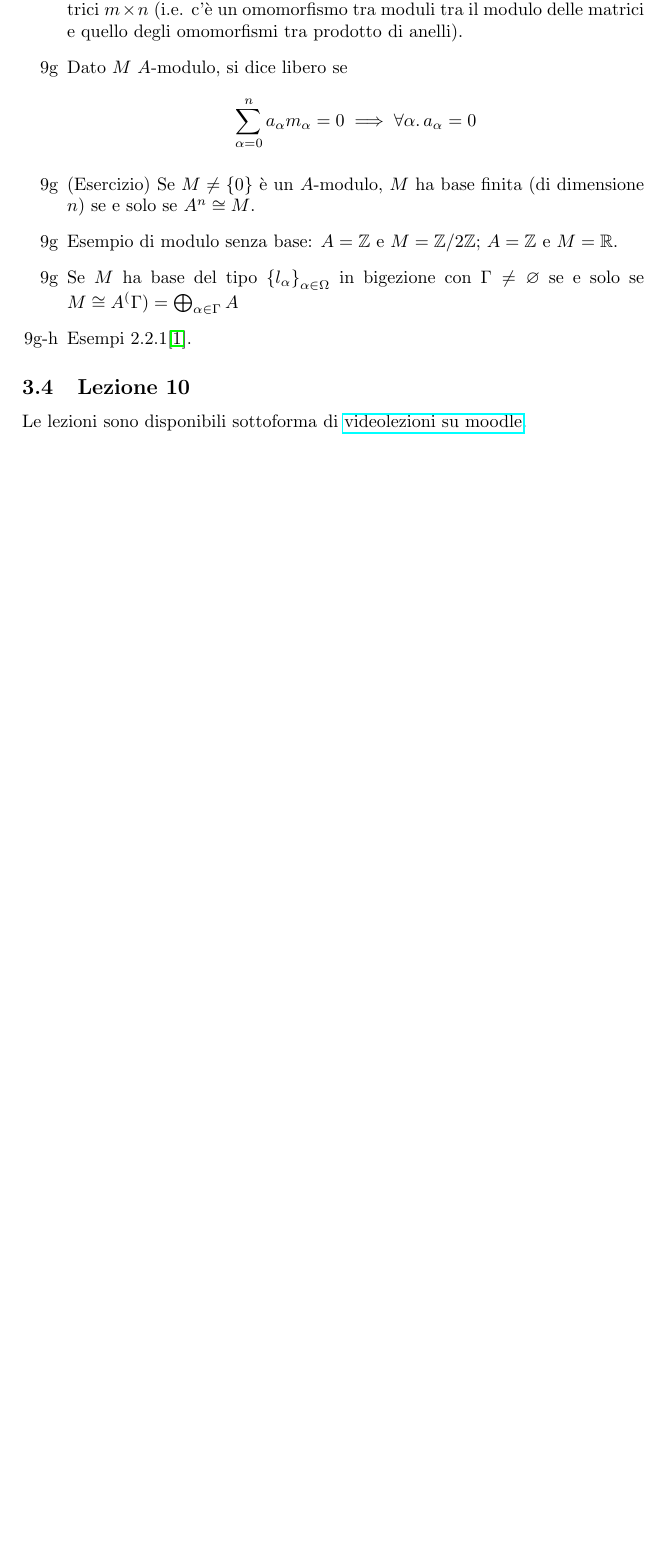
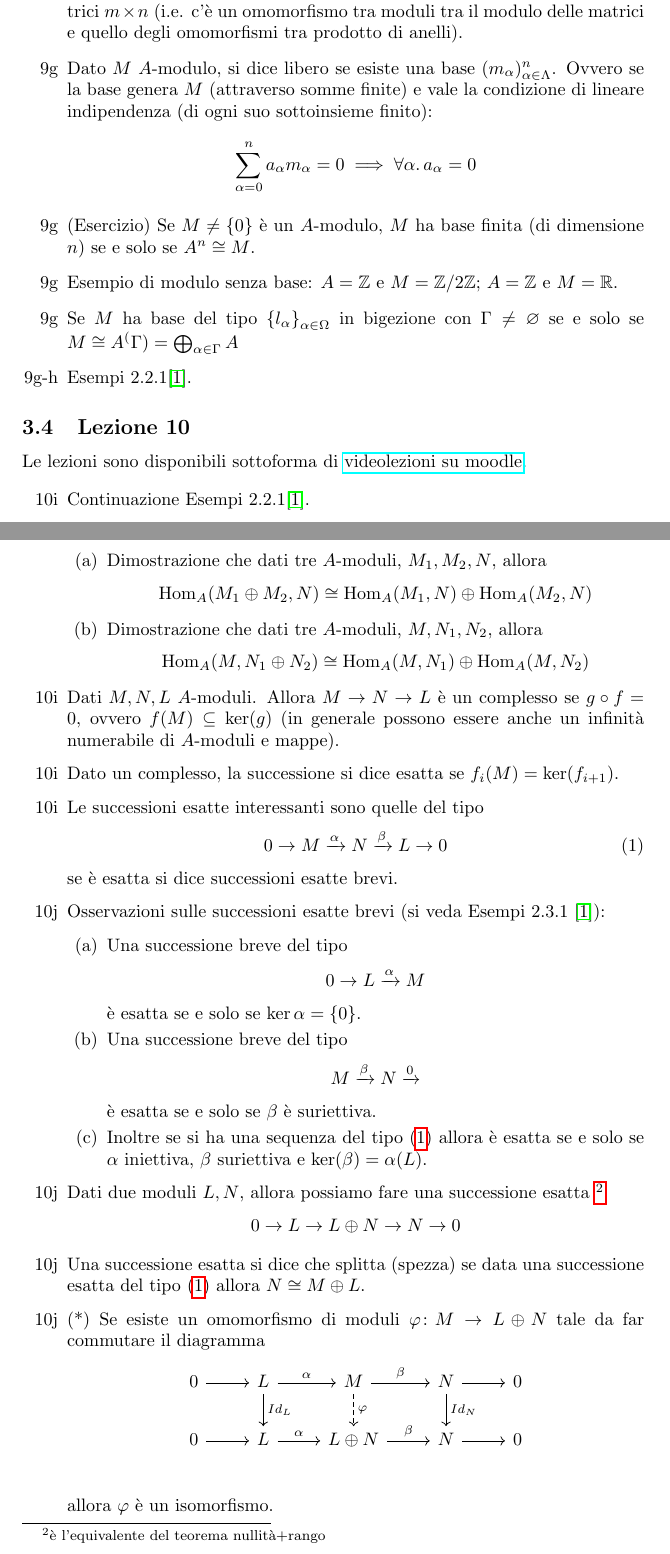
Before and after one commit to qazwx/calg, a LaTeX document (calg.tex): part of page 10 of 11 before the commit and two parts of pages 10 and 11 of 13 after it, the two joined at a grey line, cut so that both start at the same text, the shorter picture padded with empty space. Compiled offline with pdfLaTeX.

Commit message:
Aggiunta lezione 10 e sistemata una bogus definizione

```diff
--- a/calg.tex
+++ b/calg.tex
@@ -8,6 +8,7 @@
 \usepackage{mathtools}
 \usepackage{xfrac}
 \usepackage{stmaryrd}
+\usepackage{tikz-cd}
 
 \usepackage{hyperref}
 
@@ -481,7 +482,10 @@
         $\operatorname{Hom}_A(A^n, A^m)$ si rappresentano come matrici $m \times
         n$ (i.e. c'è un omomorfismo tra moduli tra il modulo delle matrici
         e quello degli omomorfismi tra prodotto di anelli).
-      \item[9g] Dato $M$ $A$-modulo, si dice libero se
+      \item[9g] Dato $M$ $A$-modulo, si dice libero se esiste una base
+        $(m_\alpha)_{\alpha \in \Lambda}^n$. Ovvero se la base genera $M$
+        (attraverso somme finite) e vale la condizione di lineare indipendenza
+        (di ogni suo sottoinsieme finito):
         \begin{equation*}
           \sum_{\alpha = 0}^n a_\alpha m_\alpha = 0 \implies \forall \alpha . \, a_{\alpha} = 0
         \end{equation*}
@@ -502,4 +506,64 @@
     su moodle}.
 
     \begin{enumerate}
-      \item
+      \item[10i] Continuazione Esempi 2.2.1\cite{vergura}.
+        \begin{enumerate}
+          \item Dimostrazione che dati tre $A$-moduli, $M_1, M_2, N$, allora
+            \begin{equation*}
+                \operatorname{Hom}_A(M_1 \oplus M_2, N) \cong
+                \operatorname{Hom}_A(M_1, N) \oplus  \operatorname{Hom}_A(M_2, N)
+            \end{equation*}
+          \item Dimostrazione che dati tre $A$-moduli, $M, N_1, N_2$, allora
+            \begin{equation*}
+                \operatorname{Hom}_A(M, N_1 \oplus N_2) \cong
+                \operatorname{Hom}_A(M, N_1) \oplus  \operatorname{Hom}_A(M, N_2)
+            \end{equation*}
+        \end{enumerate}
+      \item[10i] Dati $M,N,L$ $A$-moduli. Allora $M \to N \to L$ è un complesso
+        se $g \circ f = 0$, ovvero $f(M) \subseteq \ker(g)$ (in generale possono
+        essere anche un infinità numerabile di $A$-moduli e mappe).
+      \item[10i] Dato un complesso, la successione si dice esatta se $f_i(M)
+        = \ker(f_{i+1})$.
+      \item[10i] Le successioni esatte interessanti sono quelle del tipo
+        \begin{equation}
+          \label{eq:succ_esatta_brv}
+          0 \to M \xrightarrow{\alpha} N \xrightarrow{\beta} L \to 0
+        \end{equation}
+        se è esatta si dice successioni esatte brevi.
+      \item[10j] Osservazioni sulle successioni esatte brevi (si veda Esempi
+        2.3.1 \cite{vergura}):
+        \begin{enumerate}
+          \item Una successione breve del tipo
+            \begin{equation*}
+              0 \to L \xrightarrow{\alpha} M
+            \end{equation*}
+            è esatta se e solo se $\ker{\alpha} = \left\{ 0 \right\}$.
+          \item Una successione breve del tipo
+            \begin{equation*}
+              M \xrightarrow{\beta} N \xrightarrow 0
+            \end{equation*}
+            è esatta se e solo se $\beta$ è suriettiva.
+          \item Inoltre se si ha una sequenza del tipo
+            \eqref{eq:succ_esatta_brv} allora è esatta se e solo se $\alpha$
+            iniettiva, $\beta$ suriettiva e $\ker(\beta) = \alpha(L)$.
+        \end{enumerate}
+      \item[10j] Dati due moduli $L, N$, allora possiamo fare una successione
+        esatta \footnote{è l'equivalente del teorema nullità+rango}
+        \begin{equation*}
+          0 \to L \to L \oplus N \to N \to 0
+        \end{equation*}
+      \item[10j] Una successione esatta si dice che splitta (spezza) se data una
+        successione esatta del tipo \eqref{eq:succ_esatta_brv} allora $N \cong
+        M \oplus L$.
+      \item[10j] (*) Se esiste un omomorfismo di moduli $\varphi \colon M \to L \oplus N$
+        tale da far commutare il diagramma
+        \begin{equation*}
+        \begin{tikzcd}
+        	0 \arrow{r} & L \arrow{r}{\alpha} \arrow{d}{Id_L} & M \arrow{r}{\beta}
+        	\arrow[dashed]{d}{\varphi} & N \arrow{r} \arrow{d}{Id_N} & 0 \\
+        	0 \arrow{r} & L \arrow{r}{\alpha} & L \oplus N \arrow{r}{\beta}
+        	& N \arrow{r} & 0 \\
+        \end{tikzcd}
+        \end{equation*}
+        allora $\varphi$ è un isomorfismo.
+      \item[10k] Se $N$ è un $A$-modulo libero allora ogni successione corta
```
Also changed, not shown: calg.tex (21 more changed lines).
